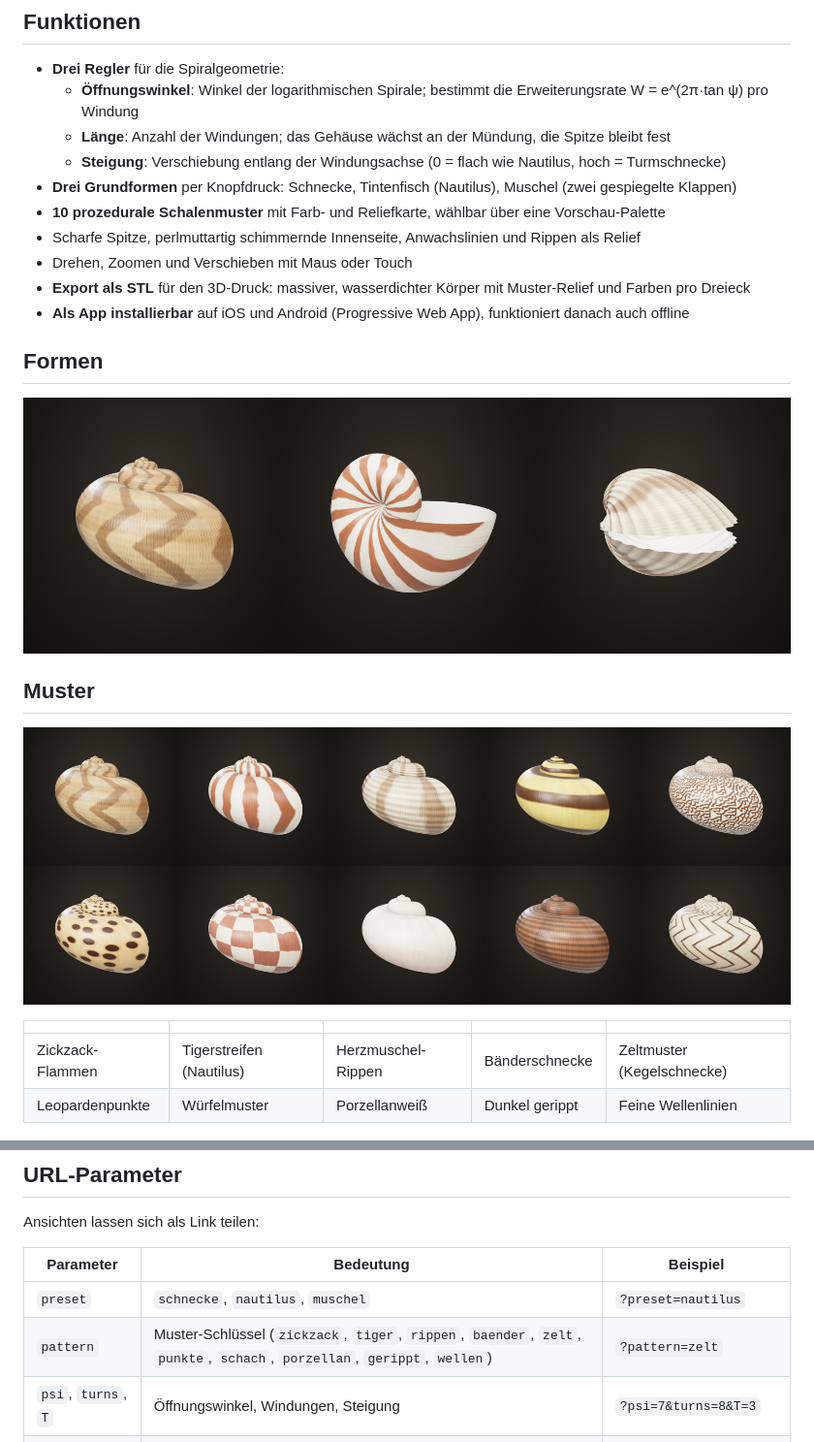
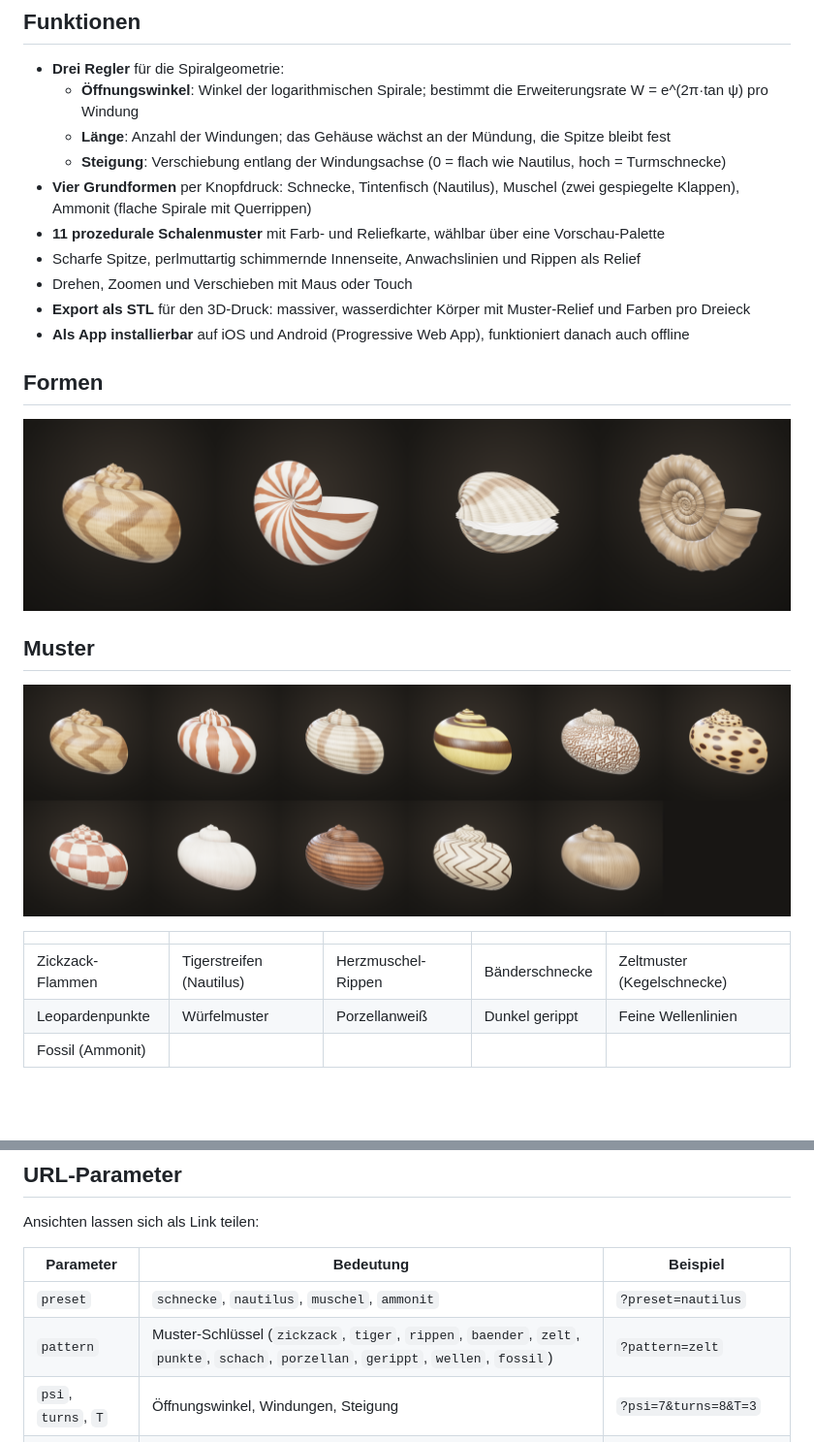
Before and after one commit to HelmutQualtinger/schneckenhaus, a Markdown page: README.md, 2 parts joined by grey strips. Shown at 97% size. Drawn GitHub-style; pictures changed too: assets/formen.png, assets/muster.png; blank space fills up the shorter version.

Commit message:
Ammonit als vierte Form, Fossil-Muster, neue Social-Media-Vorschau mit 3D-Schriftzug
Co-Authored-By: Claude Opus 5.5 <noreply@anthropic.com>

```diff
--- a/README.md
+++ b/README.md
@@ -12,8 +14,8 @@ Interaktive 3D-Spiralgehäuse von **Schnecke**, **Muschel** und **Nautilus (Tint
   - **Öffnungswinkel**: Winkel der logarithmischen Spirale; bestimmt die Erweiterungsrate W = e^(2π·tan ψ) pro Windung
   - **Länge**: Anzahl der Windungen; das Gehäuse wächst an der Mündung, die Spitze bleibt fest
   - **Steigung**: Verschiebung entlang der Windungsachse (0 = flach wie Nautilus, hoch = Turmschnecke)
-- **Drei Grundformen** per Knopfdruck: Schnecke, Tintenfisch (Nautilus), Muschel (zwei gespiegelte Klappen)
-- **10 prozedurale Schalenmuster** mit Farb- und Reliefkarte, wählbar über eine Vorschau-Palette
+- **Vier Grundformen** per Knopfdruck: Schnecke, Tintenfisch (Nautilus), Muschel (zwei gespiegelte Klappen), Ammonit (flache Spirale mit Querrippen)
+- **11 prozedurale Schalenmuster** mit Farb- und Reliefkarte, wählbar über eine Vorschau-Palette
 - Scharfe Spitze, perlmuttartig schimmernde Innenseite, Anwachslinien und Rippen als Relief
 - Drehen, Zoomen und Verschieben mit Maus oder Touch
 - **Export als STL** für den 3D-Druck: massiver, wasserdichter Körper mit Muster-Relief und Farben pro Dreieck
@@ -31,6 +33,7 @@ Interaktive 3D-Spiralgehäuse von **Schnecke**, **Muschel** und **Nautilus (Tint
 |---|---|---|---|---|
 | Zickzack-Flammen | Tigerstreifen (Nautilus) | Herzmuschel-Rippen | Bänderschnecke | Zeltmuster (Kegelschnecke) |
 | Leopardenpunkte | Würfelmuster | Porzellanweiß | Dunkel gerippt | Feine Wellenlinien |
+| Fossil (Ammonit) | | | | |
 
 ![Muster-Auswahl](assets/screenshot-muster.png)
 
@@ -71,8 +74,8 @@ Ansichten lassen sich als Link teilen:
 
 | Parameter | Bedeutung | Beispiel |
 |---|---|---|
-| `preset` | `schnecke`, `nautilus`, `muschel` | `?preset=nautilus` |
-| `pattern` | Muster-Schlüssel (`zickzack`, `tiger`, `rippen`, `baender`, `zelt`, `punkte`, `schach`, `porzellan`, `gerippt`, `wellen`) | `?pattern=zelt` |
+| `preset` | `schnecke`, `nautilus`, `muschel`, `ammonit` | `?preset=nautilus` |
+| `pattern` | Muster-Schlüssel (`zickzack`, `tiger`, `rippen`, `baender`, `zelt`, `punkte`, `schach`, `porzellan`, `gerippt`, `wellen`, `fossil`) | `?pattern=zelt` |
 | `psi`, `turns`, `T` | Öffnungswinkel, Windungen, Steigung | `?psi=7&turns=8&T=3` |
 | `clean` | Bedienfeld ausblenden (für Screenshots) | `?preset=muschel&clean` |
 
```
Also changed, not shown: other parts of README.md (+5 -3 lines), CLAUDE.md (+3 -3 lines), assets/screenshot-muster.png, 2 other files.
